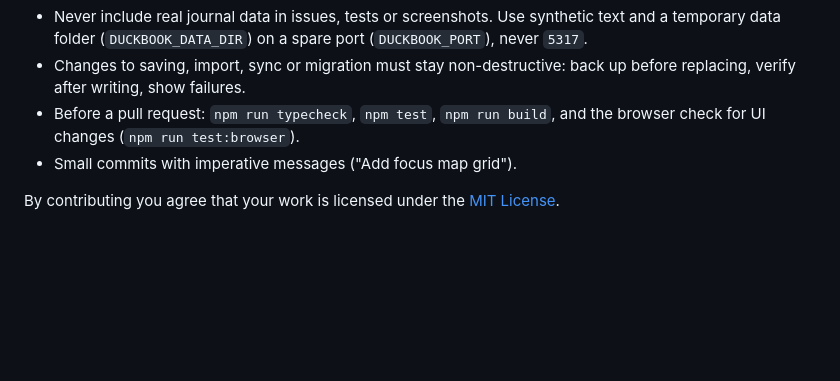
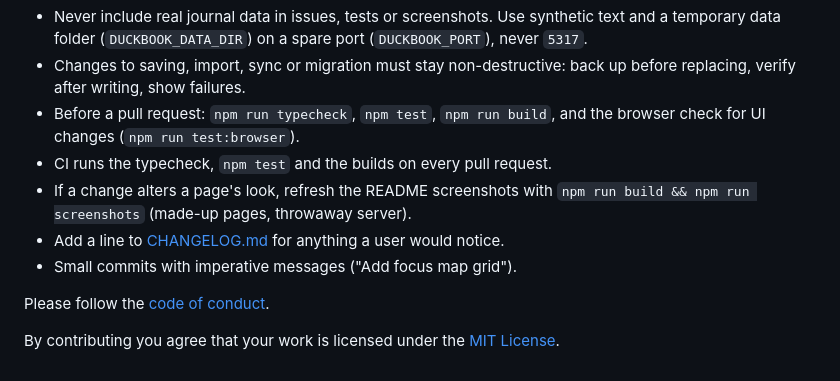
Before and after one commit to Thander-cute/duckbook, a Markdown page: CONTRIBUTING.md, the part around the change. Rendered like a GitHub page; blank space fills up the shorter version.

```diff
--- a/CONTRIBUTING.md
+++ b/CONTRIBUTING.md
@@ -7,6 +7,11 @@ Duckbook is a small personal planner. Issues and pull requests are welcome; it i
 - Never include real journal data in issues, tests or screenshots. Use synthetic text and a temporary data folder (`DUCKBOOK_DATA_DIR`) on a spare port (`DUCKBOOK_PORT`), never `5317`.
 - Changes to saving, import, sync or migration must stay non-destructive: back up before replacing, verify after writing, show failures.
 - Before a pull request: `npm run typecheck`, `npm test`, `npm run build`, and the browser check for UI changes (`npm run test:browser`).
+- CI runs the typecheck, `npm test` and the builds on every pull request.
+- If a change alters a page's look, refresh the README screenshots with `npm run build && npm run screenshots` (made-up pages, throwaway server).
+- Add a line to [CHANGELOG.md](CHANGELOG.md) for anything a user would notice.
 - Small commits with imperative messages ("Add focus map grid").
 
+Please follow the [code of conduct](CODE_OF_CONDUCT.md).
+
 By contributing you agree that your work is licensed under the [MIT License](LICENSE).
```
Also changed, not shown: .github/ISSUE_TEMPLATE/task.md (deleted, +0 -12 lines), CHANGELOG.md (added, +23 -0 lines), CODE_OF_CONDUCT.md (added, +7 -0 lines), README.md (+16 -2 lines), docs/images/day.png (added), docs/images/focus.png (added), docs/images/month.png (added), docs/images/week.png (added), 8 other files.
